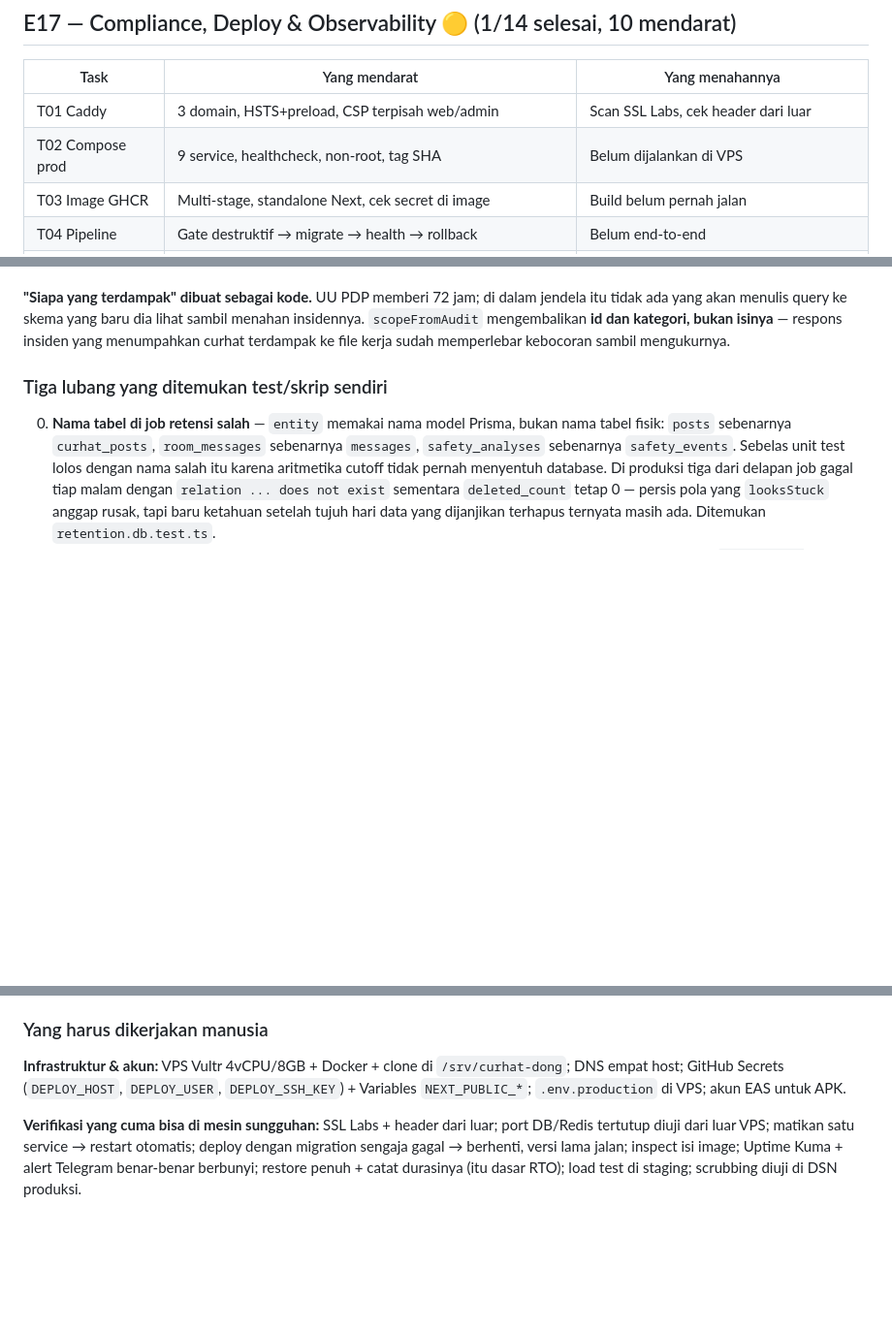
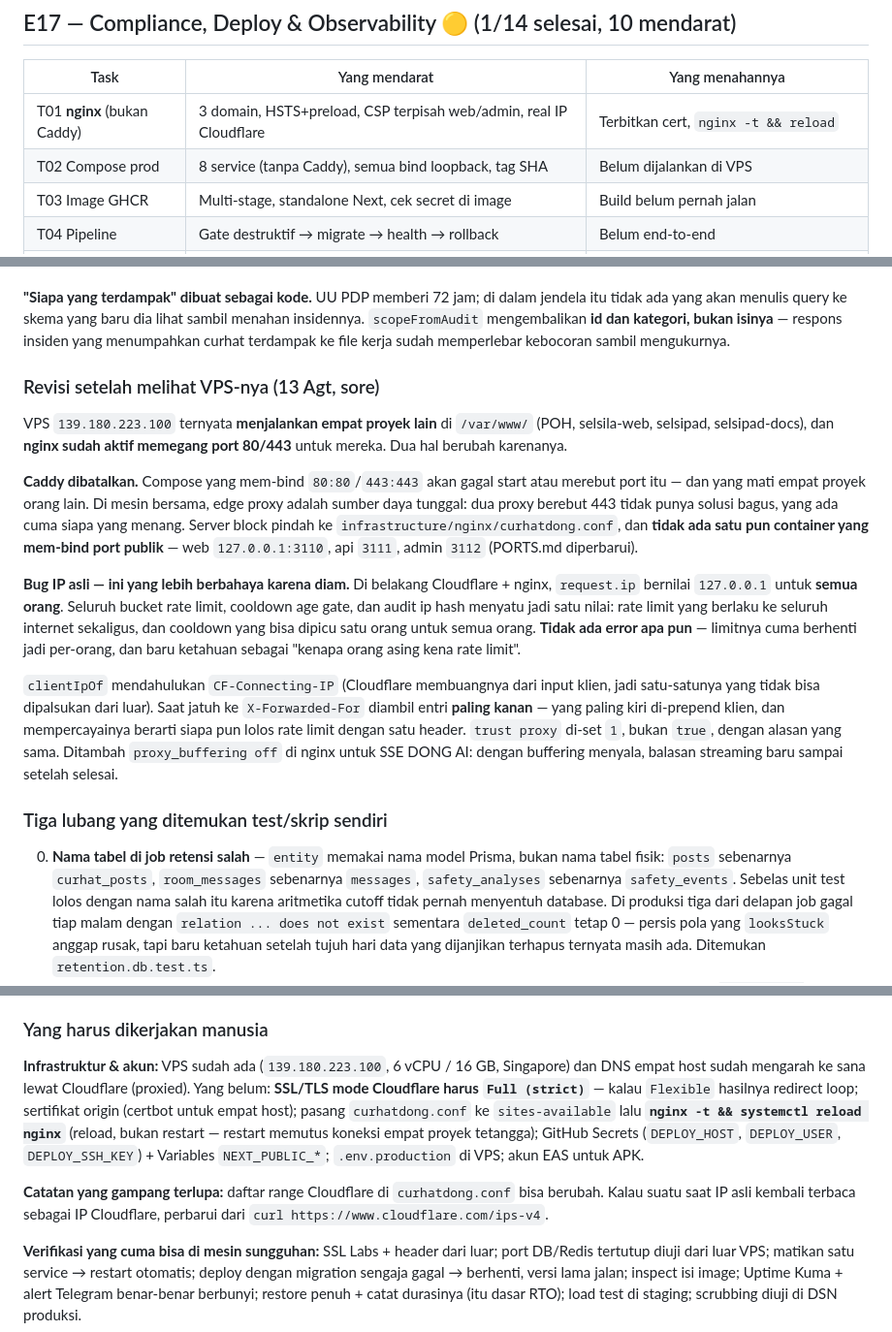
Before and after one commit to bagust1985/curhat-dong, a Markdown page: SUMMARY.md, 3 parts joined by grey strips. Shown at 97% size. Drawn GitHub-style; blank space fills up the shorter version.

Commit message:
docs(summary): record the shared-VPS revision and the silent rate-limit bug
The VPS turned out to run four other projects with nginx already holding 80 and
443, which changed two things materially enough that the summary was wrong
without them.

Caddy is gone: a compose file binding 80 and 443 would have failed to start or
taken the ports, and the casualties would have been somebody else's four sites.
On a shared machine the edge proxy is a single resource.

The second is the one worth writing down properly. Behind Cloudflare and nginx,
request.ip was 127.0.0.1 for everybody, so every rate-limit bucket, age-gate
cooldown and audit ip hash collapsed onto one value - a rate limit applying to
the whole internet at once. Nothing errors; it only surfaces as "why was a
stranger rate limited". The summary now says so, along with why CF-Connecting-IP
is trusted and the right-most X-Forwarded-For entry is the one taken.

Co-Authored-By: Claude Opus 5 <noreply@anthropic.com>

```diff
--- a/SUMMARY.md
+++ b/SUMMARY.md
@@ -2266,8 +2268,8 @@ test web        292              hijau
 
 | Task | Yang mendarat | Yang menahannya |
 |---|---|---|
-| T01 Caddy | 3 domain, HSTS+preload, CSP terpisah web/admin | Scan SSL Labs, cek header dari luar |
-| T02 Compose prod | 9 service, healthcheck, non-root, tag SHA | Belum dijalankan di VPS |
+| T01 **nginx** (bukan Caddy) | 3 domain, HSTS+preload, CSP terpisah web/admin, real IP Cloudflare | Terbitkan cert, `nginx -t && reload` |
+| T02 Compose prod | 8 service (tanpa Caddy), semua bind loopback, tag SHA | Belum dijalankan di VPS |
 | T03 Image GHCR | Multi-stage, standalone Next, cek secret di image | Build belum pernah jalan |
 | T04 Pipeline | Gate destruktif → migrate → health → rollback | Belum end-to-end |
 | T05 Sentry | Paket `@curhat/observability` + 19 test, **terpasang di 5 entrypoint** | Error sungguhan ke DSN produksi |
@@ -2309,6 +2311,36 @@ jendela itu tidak ada yang akan menulis query ke skema yang baru dia lihat
 sambil menahan insidennya. `scopeFromAudit` mengembalikan **id dan kategori,
 bukan isinya** — respons insiden yang menumpahkan curhat terdampak ke file
 kerja sudah memperlebar kebocoran sambil mengukurnya.
+
+### Revisi setelah melihat VPS-nya (13 Agt, sore)
+
+VPS `139.180.223.100` ternyata **menjalankan empat proyek lain** di `/var/www/`
+(POH, selsila-web, selsipad, selsipad-docs), dan **nginx sudah aktif memegang
+port 80/443** untuk mereka. Dua hal berubah karenanya.
+
+**Caddy dibatalkan.** Compose yang mem-bind `80:80`/`443:443` akan gagal start
+atau merebut port itu — dan yang mati empat proyek orang lain. Di mesin bersama,
+edge proxy adalah sumber daya tunggal: dua proxy berebut 443 tidak punya solusi
+bagus, yang ada cuma siapa yang menang. Server block pindah ke
+`infrastructure/nginx/curhatdong.conf`, dan **tidak ada satu pun container yang
+mem-bind port publik** — web `127.0.0.1:3110`, api `3111`, admin `3112`
+(PORTS.md diperbarui).
+
+**Bug IP asli — ini yang lebih berbahaya karena diam.** Di belakang Cloudflare +
+nginx, `request.ip` bernilai `127.0.0.1` untuk **semua orang**. Seluruh bucket
+rate limit, cooldown age gate, dan audit ip hash menyatu jadi satu nilai: rate
+limit yang berlaku ke seluruh internet sekaligus, dan cooldown yang bisa dipicu
+satu orang untuk semua orang. **Tidak ada error apa pun** — limitnya cuma
+berhenti jadi per-orang, dan baru ketahuan sebagai "kenapa orang asing kena
+rate limit".
+
+`clientIpOf` mendahulukan `CF-Connecting-IP` (Cloudflare membuangnya dari input
+klien, jadi satu-satunya yang tidak bisa dipalsukan dari luar). Saat jatuh ke
+`X-Forwarded-For` diambil entri **paling kanan** — yang paling kiri di-prepend
+klien, dan mempercayainya berarti siapa pun lolos rate limit dengan satu header.
+`trust proxy` di-set `1`, bukan `true`, dengan alasan yang sama. Ditambah
+`proxy_buffering off` di nginx untuk SSE DONG AI: dengan buffering menyala,
+balasan streaming baru sampai setelah selesai.
 
 ### Tiga lubang yang ditemukan test/skrip sendiri
 
@@ -2351,10 +2383,19 @@ itu curhat seseorang.
 
 ### Yang harus dikerjakan manusia
 
-**Infrastruktur & akun:** VPS Vultr 4vCPU/8GB + Docker + clone di
-`/srv/curhat-dong`; DNS empat host; GitHub Secrets (`DEPLOY_HOST`,
-`DEPLOY_USER`, `DEPLOY_SSH_KEY`) + Variables `NEXT_PUBLIC_*`;
-`.env.production` di VPS; akun EAS untuk APK.
+**Infrastruktur & akun:** VPS sudah ada (`139.180.223.100`, 6 vCPU / 16 GB,
+Singapore) dan DNS empat host sudah mengarah ke sana lewat Cloudflare
+(proxied). Yang belum: **SSL/TLS mode Cloudflare harus `Full (strict)`** —
+kalau `Flexible` hasilnya redirect loop; sertifikat origin (certbot untuk empat
+host); pasang `curhatdong.conf` ke `sites-available` lalu **`nginx -t &&
+systemctl reload nginx`** (reload, bukan restart — restart memutus koneksi empat
+proyek tetangga); GitHub Secrets (`DEPLOY_HOST`, `DEPLOY_USER`,
+`DEPLOY_SSH_KEY`) + Variables `NEXT_PUBLIC_*`; `.env.production` di VPS; akun
+EAS untuk APK.
+
+**Catatan yang gampang terlupa:** daftar range Cloudflare di `curhatdong.conf`
+bisa berubah. Kalau suatu saat IP asli kembali terbaca sebagai IP Cloudflare,
+perbarui dari `curl https://www.cloudflare.com/ips-v4`.
 
 **Verifikasi yang cuma bisa di mesin sungguhan:** SSL Labs + header dari luar;
 port DB/Redis tertutup diuji dari luar VPS; matikan satu service → restart
```
Also changed, not shown: other parts of SUMMARY.md (+2 -0 lines).
